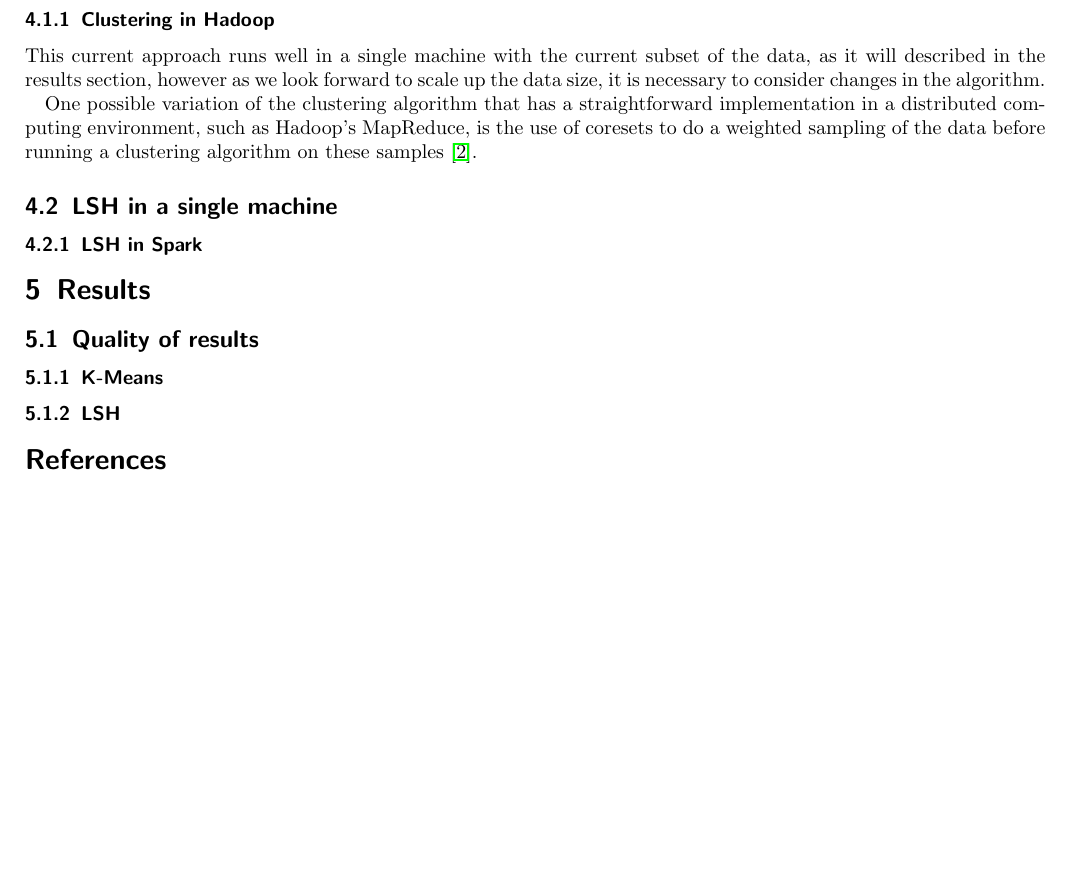
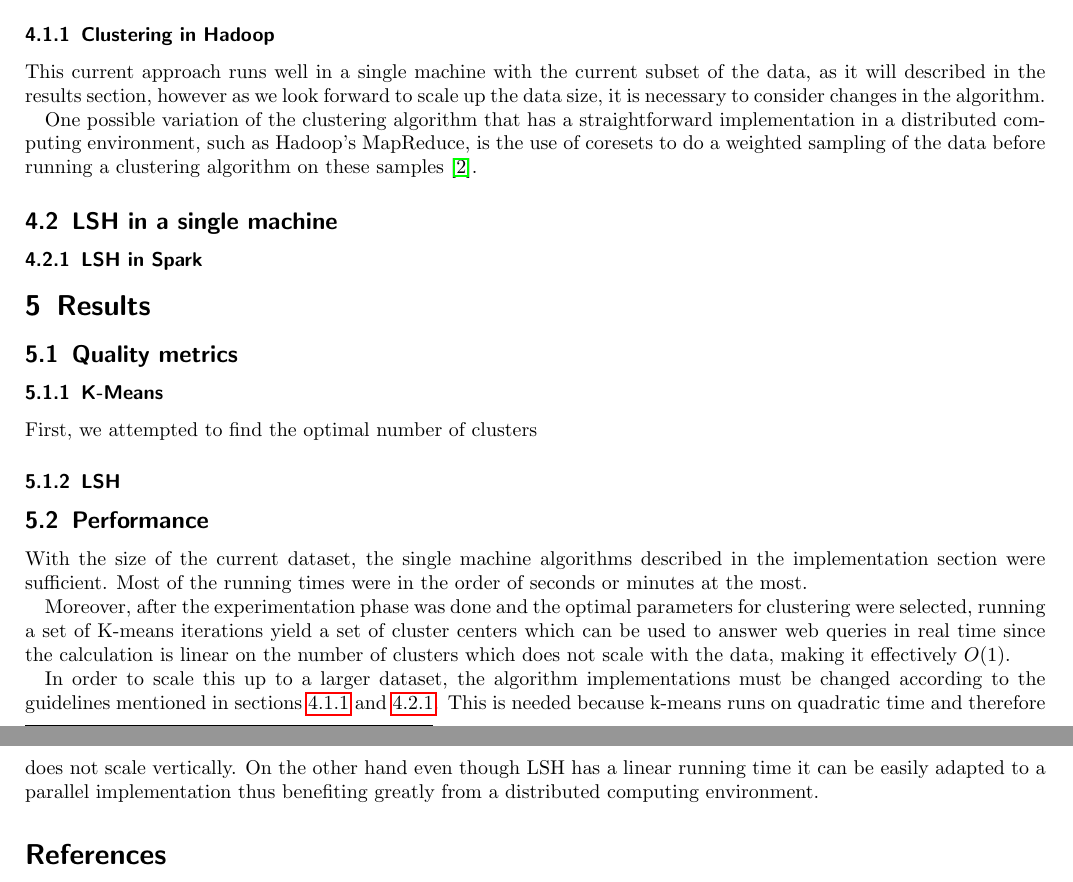
Before and after one commit to dballesteros7/dj-byg-data, a LaTeX document (doc/report_1.tex): part of page 3 of 4 before the commit and two parts of pages 3 and 4 of 4 after it, the two joined at a grey line, cut so that both start at the same text, the shorter picture padded with empty space. Compiled offline with pdfLaTeX.

Commit message:
Up to date

```diff
--- a/doc/report_1.tex
+++ b/doc/report_1.tex
@@ -212,6 +212,7 @@
       tuned the parameters to obtain the best results.
 
       \subsubsection{Clustering in Hadoop}
+      \label{sec:implementation:subsec:hadoop}
         This current approach runs well in a single machine with the current
         subset of the data, as it will described in the results section,
         however as we look forward to scale up the data size, it is necessary
@@ -223,11 +224,32 @@
         sampling of the data before running a clustering algorithm on these
         samples \cite{feldman2011scalable}.
     \subsection{LSH in a single machine}
-      \subsubsection{LSH in Spark}
+      \subsubsection{LSH in Spark} \label{sec:implementation:subsec:spark}
   \section{Results}
-    \subsection{Quality of results}
+    \subsection{Quality metrics}
       \subsubsection{K-Means}
+        First, we attempted to find the optimal number of clusters
       \subsubsection{LSH}
+    \subsection{Performance}
+      With the size of the current dataset, the single machine algorithms
+      described in the implementation section were sufficient. Most of the
+      running times were in the order of seconds or minutes at the most.
+
+      Moreover, after the experimentation phase was done and the optimal
+      parameters for clustering were selected, running a set of K-means
+      iterations yield a set of cluster centers which can be used to answer
+      web queries in real time since the calculation is linear on the number
+      of clusters which does not scale with the data, making it effectively
+      $O(1)$.
+
+      In order to scale this up to a larger dataset, the algorithm
+      implementations must be changed according to the guidelines mentioned
+      in sections \ref{sec:implementation:subsec:hadoop} and
+      \ref{sec:implementation:subsec:spark}. This is needed because
+      k-means runs on quadratic time and therefore does not scale vertically.
+      On the other hand even though LSH has a linear running time
+      it can be easily adapted to a parallel implementation
+      thus benefiting greatly from a distributed computing environment.
   \bibliographystyle{acm}
   \bibliography{report_1}
 \end{document}
```
Also changed, not shown: requirements.txt (+7 -0 lines), 1 other file.
